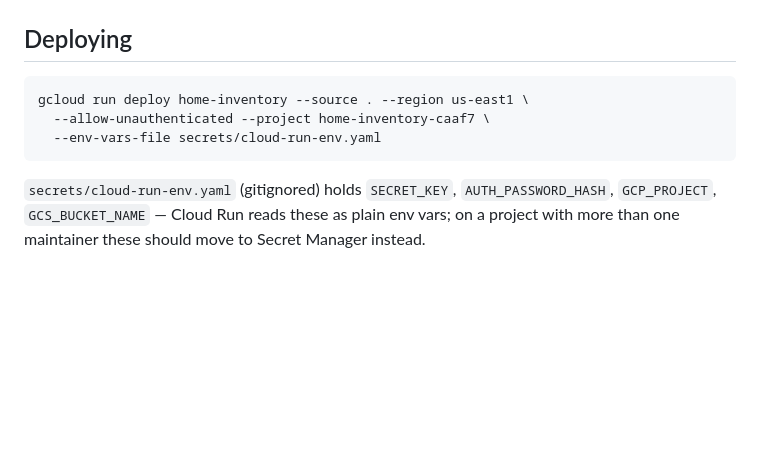
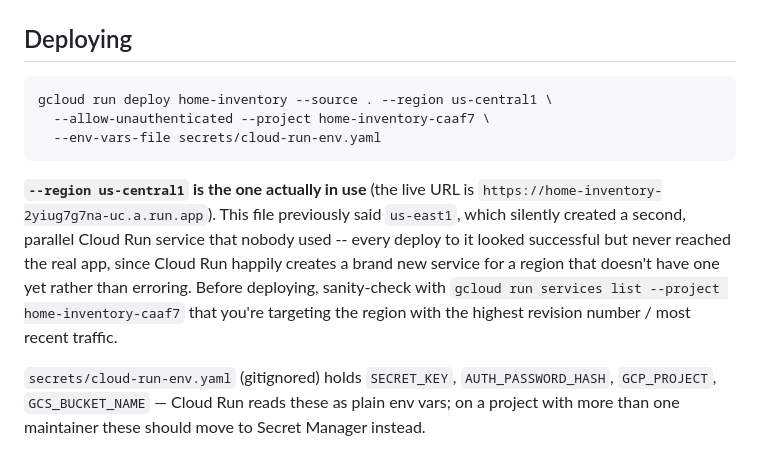
Before and after one commit to ldakoda/home-inventory, a Markdown page: README.md, the part around the change. Rendered like a GitHub page; blank space fills up the shorter version.

Commit message:
Fix deploy region in README (us-east1 was wrong, always was us-central1)
The documented deploy command pointed at us-east1, which doesn't error
when it has no existing service there -- it just silently creates a new,
parallel one. Following it deployed a whole session's worth of features
to a service nobody was actually using, while the real production app
(the one the user's phone talks to) sat unchanged in us-central1.

Co-Authored-By: Claude Sonnet 5 <noreply@anthropic.com>

````diff
--- a/README.md
+++ b/README.md
@@ -43,10 +43,19 @@ python -m uvicorn app.main:app --reload
 ## Deploying
 
 ```bash
-gcloud run deploy home-inventory --source . --region us-east1 \
+gcloud run deploy home-inventory --source . --region us-central1 \
   --allow-unauthenticated --project home-inventory-caaf7 \
   --env-vars-file secrets/cloud-run-env.yaml
 ```
+
+**`--region us-central1` is the one actually in use** (the live URL is
+`https://home-inventory-2yiug7g7na-uc.a.run.app`). This file previously said
+`us-east1`, which silently created a second, parallel Cloud Run service that
+nobody used -- every deploy to it looked successful but never reached the
+real app, since Cloud Run happily creates a brand new service for a region
+that doesn't have one yet rather than erroring. Before deploying, sanity-check
+with `gcloud run services list --project home-inventory-caaf7` that you're
+targeting the region with the highest revision number / most recent traffic.
 
 `secrets/cloud-run-env.yaml` (gitignored) holds `SECRET_KEY`,
 `AUTH_PASSWORD_HASH`, `GCP_PROJECT`, `GCS_BUCKET_NAME` — Cloud Run reads these
````
